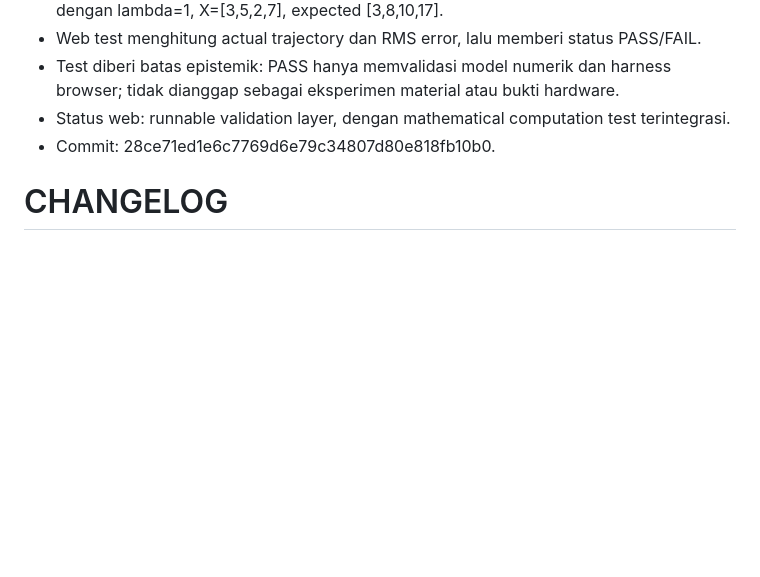
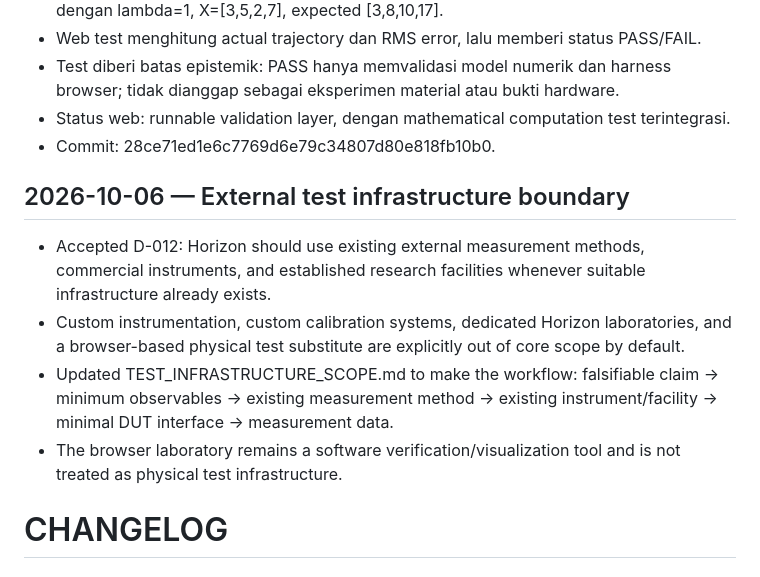
Before and after one commit to mpsprintit-spec/chip-horizon, a Markdown page: CHANGELOG.md, the part around the change. GitHub-like rendering; blank space fills up the shorter version.

Commit message:
Record external test infrastructure boundary

```diff
--- a/CHANGELOG.md
+++ b/CHANGELOG.md
@@ -17,6 +17,13 @@
 - Test diberi batas epistemik: PASS hanya memvalidasi model numerik dan harness browser; tidak dianggap sebagai eksperimen material atau bukti hardware.
 - Status web: runnable validation layer, dengan mathematical computation test terintegrasi.
 - Commit: 28ce71ed1e6c7769d6e79c34807d80e818fb10b0.
+
+## 2026-10-06 — External test infrastructure boundary
+
+- Accepted D-012: Horizon should use existing external measurement methods, commercial instruments, and established research facilities whenever suitable infrastructure already exists.
+- Custom instrumentation, custom calibration systems, dedicated Horizon laboratories, and a browser-based physical test substitute are explicitly out of core scope by default.
+- Updated TEST_INFRASTRUCTURE_SCOPE.md to make the workflow: falsifiable claim → minimum observables → existing measurement method → existing instrument/facility → minimal DUT interface → measurement data.
+- The browser laboratory remains a software verification/visualization tool and is not treated as physical test infrastructure.
 
 # CHANGELOG
 
```
